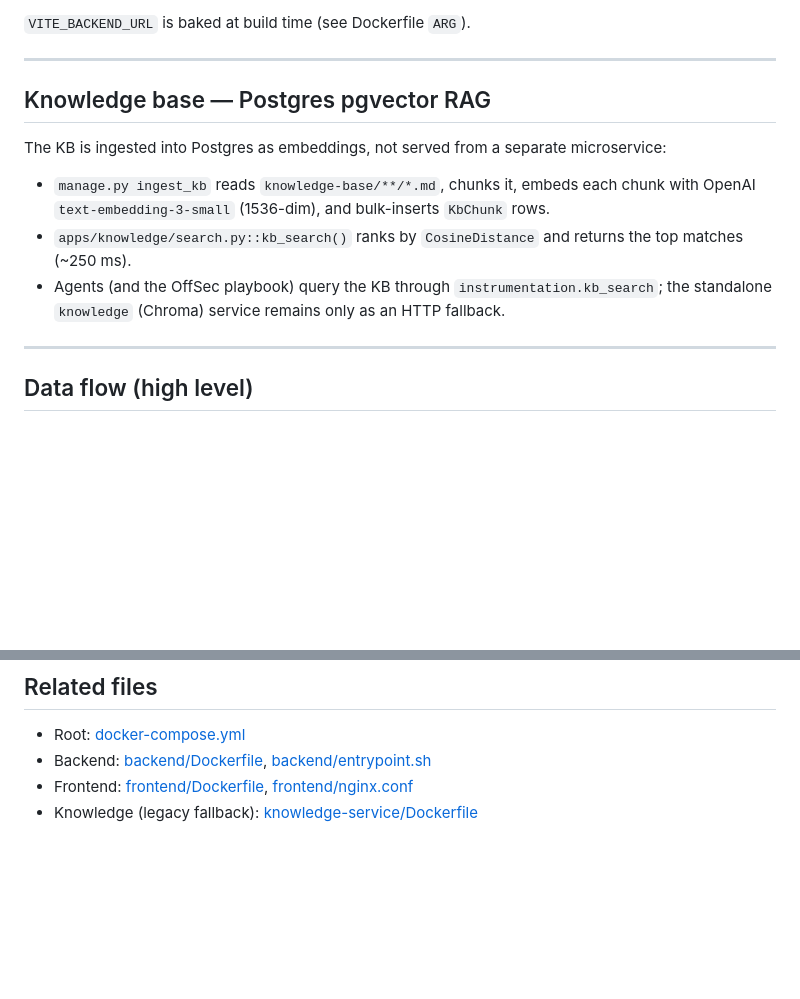
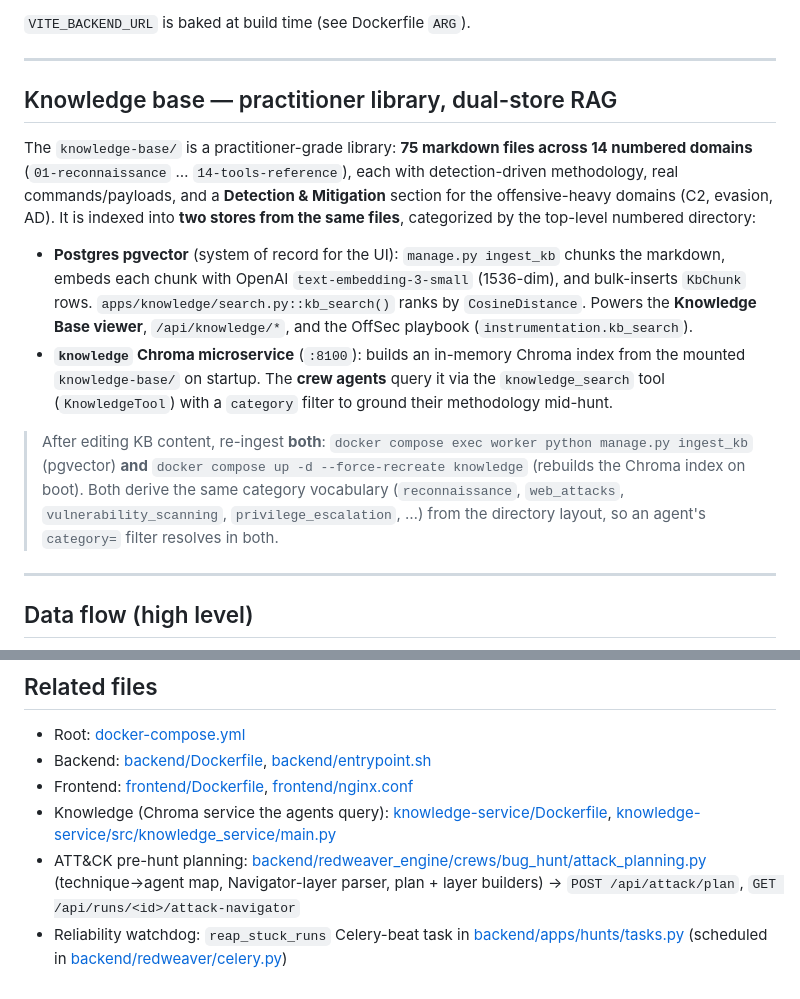
Before and after one commit to TarzEH/RedWeaver, a Markdown page: docs/ARCHITECTURE.md, 2 parts joined by grey strips. Drawn GitHub-style; blank space fills up the shorter version.

```diff
--- a/docs/ARCHITECTURE.md
+++ b/docs/ARCHITECTURE.md
@@ -87,13 +87,14 @@ The instrumentation seam lives in `redweaver_engine/tools/instrumentation.py` (c
 
 ---
 
-## Knowledge base — Postgres pgvector RAG
+## Knowledge base — practitioner library, dual-store RAG
 
-The KB is ingested into Postgres as embeddings, not served from a separate microservice:
+The `knowledge-base/` is a practitioner-grade library: **75 markdown files across 14 numbered domains** (`01-reconnaissance` … `14-tools-reference`), each with detection-driven methodology, real commands/payloads, and a **Detection & Mitigation** section for the offensive-heavy domains (C2, evasion, AD). It is indexed into **two stores from the same files**, categorized by the top-level numbered directory:
 
-- `manage.py ingest_kb` reads `knowledge-base/**/*.md`, chunks it, embeds each chunk with OpenAI `text-embedding-3-small` (1536-dim), and bulk-inserts `KbChunk` rows.
-- `apps/knowledge/search.py::kb_search()` ranks by `CosineDistance` and returns the top matches (~250 ms).
-- Agents (and the OffSec playbook) query the KB through `instrumentation.kb_search`; the standalone `knowledge` (Chroma) service remains only as an HTTP fallback.
+- **Postgres pgvector** (system of record for the UI): `manage.py ingest_kb` chunks the markdown, embeds each chunk with OpenAI `text-embedding-3-small` (1536-dim), and bulk-inserts `KbChunk` rows. `apps/knowledge/search.py::kb_search()` ranks by `CosineDistance`. Powers the **Knowledge Base viewer**, `/api/knowledge/*`, and the OffSec playbook (`instrumentation.kb_search`).
+- **`knowledge` Chroma microservice** (`:8100`): builds an in-memory Chroma index from the mounted `knowledge-base/` on startup. The **crew agents** query it via the `knowledge_search` tool (`KnowledgeTool`) with a `category` filter to ground their methodology mid-hunt.
+
+> After editing KB content, re-ingest **both**: `docker compose exec worker python manage.py ingest_kb` (pgvector) **and** `docker compose up -d --force-recreate knowledge` (rebuilds the Chroma index on boot). Both derive the same category vocabulary (`reconnaissance`, `web_attacks`, `vulnerability_scanning`, `privilege_escalation`, …) from the directory layout, so an agent's `category=` filter resolves in both.
 
 ---
 
@@ -128,4 +129,6 @@ A run is enqueued by the REST API, executed in the Celery `worker` (out of the A
 - Root: [docker-compose.yml](../docker-compose.yml)
 - Backend: [backend/Dockerfile](../backend/Dockerfile), [backend/entrypoint.sh](../backend/entrypoint.sh)
 - Frontend: [frontend/Dockerfile](../frontend/Dockerfile), [frontend/nginx.conf](../frontend/nginx.conf)
-- Knowledge (legacy fallback): [knowledge-service/Dockerfile](../knowledge-service/Dockerfile)
+- Knowledge (Chroma service the agents query): [knowledge-service/Dockerfile](../knowledge-service/Dockerfile), [knowledge-service/src/knowledge_service/main.py](../knowledge-service/src/knowledge_service/main.py)
+- ATT&CK pre-hunt planning: [backend/redweaver_engine/crews/bug_hunt/attack_planning.py](../backend/redweaver_engine/crews/bug_hunt/attack_planning.py) (technique→agent map, Navigator-layer parser, plan + layer builders) → `POST /api/attack/plan`, `GET /api/runs/<id>/attack-navigator`
+- Reliability watchdog: `reap_stuck_runs` Celery-beat task in [backend/apps/hunts/tasks.py](../backend/apps/hunts/tasks.py) (scheduled in [backend/redweaver/celery.py](../backend/redweaver/celery.py))
```
Also changed, not shown: README.md (+13 -5 lines).
